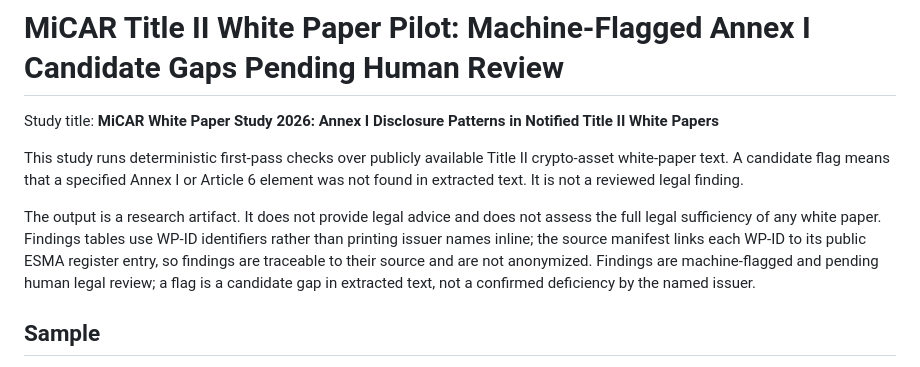
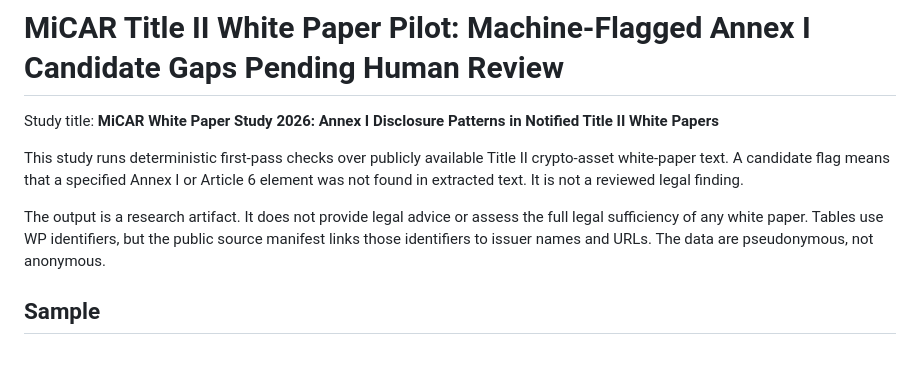
Before and after one commit to sebastianfoerste/micar-whitepaper-linter, a Markdown page: studies/2026-07-title-ii-annex-i-whitepaper-study/findings-summary.md, the part around the change. Rendered like a GitHub page.

Commit message:
docs(study): align committed report with renderer

```diff
--- a/studies/2026-07-title-ii-annex-i-whitepaper-study/findings-summary.md
+++ b/studies/2026-07-title-ii-annex-i-whitepaper-study/findings-summary.md
@@ -4,7 +4,7 @@ Study title: **MiCAR White Paper Study 2026: Annex I Disclosure Patterns in Noti
 
 This study runs deterministic first-pass checks over publicly available Title II crypto-asset white-paper text. A candidate flag means that a specified Annex I or Article 6 element was not found in extracted text. It is not a reviewed legal finding.
 
-The output is a research artifact. It does not provide legal advice and does not assess the full legal sufficiency of any white paper. Findings tables use WP-ID identifiers rather than printing issuer names inline; the source manifest links each WP-ID to its public ESMA register entry, so findings are traceable to their source and are not anonymized. Findings are machine-flagged and pending human legal review; a flag is a candidate gap in extracted text, not a confirmed deficiency by the named issuer.
+The output is a research artifact. It does not provide legal advice or assess the full legal sufficiency of any white paper. Tables use WP identifiers, but the public source manifest links those identifiers to issuer names and URLs. The data are pseudonymous, not anonymous.
 
 ## Sample
 
```
